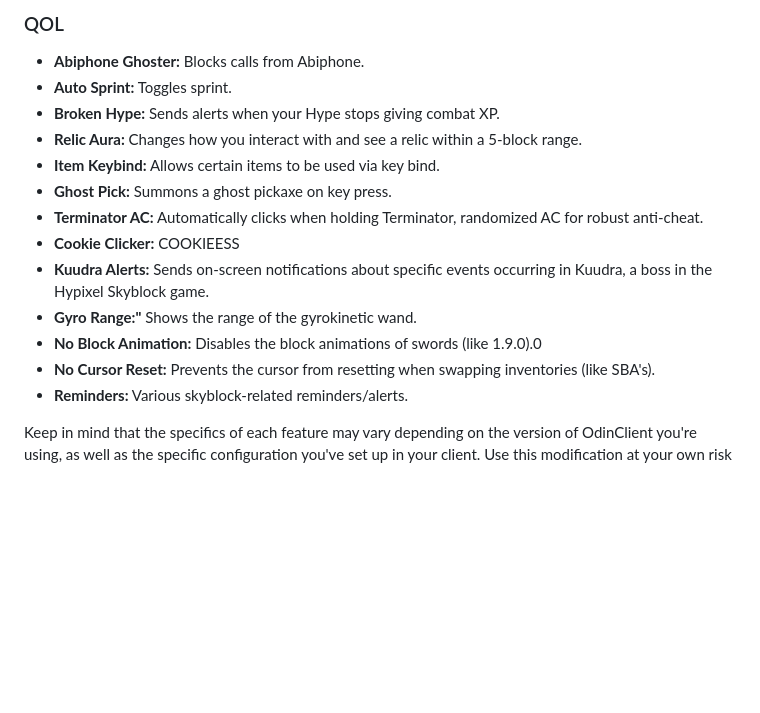
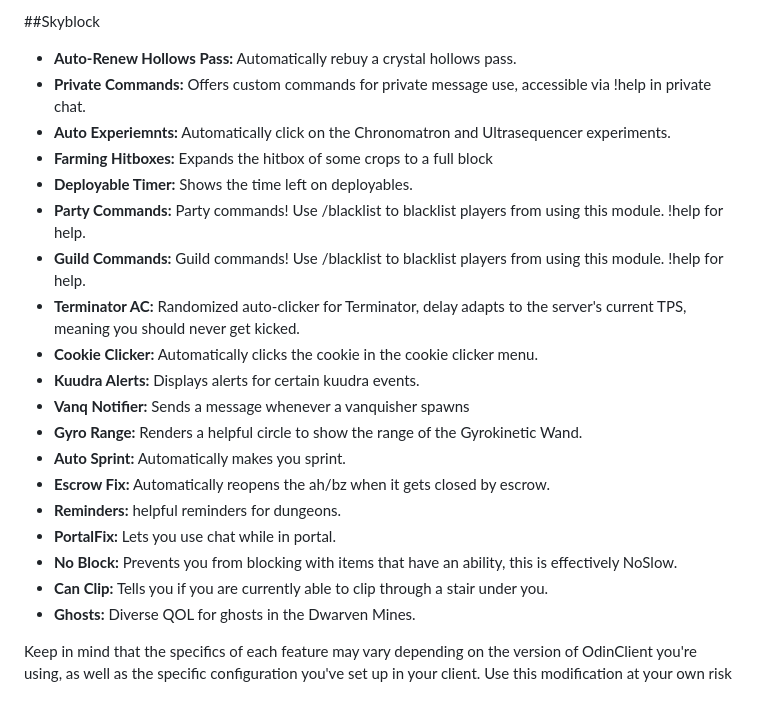
Before and after one commit to odtheking/Odin, a Markdown page: README.md, the part around the change printed below. Drawn GitHub-style; blank space fills up the shorter version.

```diff
--- a/README.md
+++ b/README.md
@@ -46,18 +63,26 @@ OdinClient is a comprehensive Forge mod for Hypixel Skyblock, offering a range o
 
-### QOL
-- **Abiphone Ghoster:** Blocks calls from Abiphone.
-- **Auto Sprint:** Toggles sprint.
-- **Broken Hype:** Sends alerts when your Hype stops giving combat XP.
-- **Relic Aura:** Changes how you interact with and see a relic within a 5-block range.
-- **Item Keybind:** Allows certain items to be used via key bind.
-- **Ghost Pick:** Summons a ghost pickaxe on key press.
-- **Terminator AC:** Automatically clicks when holding Terminator, randomized AC for robust anti-cheat.
-- **Cookie Clicker:** COOKIEESS
-- **Kuudra Alerts:** Sends on-screen notifications about specific events occurring in Kuudra, a boss in the Hypixel Skyblock game.
-- **Gyro Range:"** Shows the range of the gyrokinetic wand.
-- **No Block Animation:** Disables the block animations of swords (like 1.9.0).0
-- **No Cursor Reset:** Prevents the cursor from resetting when swapping inventories (like SBA's).
-- **Reminders:** Various skyblock-related reminders/alerts.
+##Skyblock
+- **Auto-Renew Hollows Pass:** Automatically rebuy a crystal hollows pass.
+- **Private Commands:** Offers custom commands for private message use, accessible via !help in private chat.
+- **Auto Experiemnts:** Automatically click on the Chronomatron and Ultrasequencer experiments.
+- **Farming Hitboxes:** Expands the hitbox of some crops to a full block
+- **Deployable Timer:** Shows the time left on deployables.
+- **Party Commands:** Party commands! Use /blacklist to blacklist players from using this module. !help for help.
+- **Guild Commands:** Guild commands! Use /blacklist to blacklist players from using this module. !help for help.
+- **Terminator AC:** Randomized auto-clicker for Terminator, delay adapts to the server's current TPS, meaning you should never get kicked.
+- **Cookie Clicker:** Automatically clicks the cookie in the cookie clicker menu.
+- **Kuudra Alerts:** Displays alerts for certain kuudra events.
+- **Vanq Notifier:** Sends a message whenever a vanquisher spawns
+- **Gyro Range:** Renders a helpful circle to show the range of the Gyrokinetic Wand.
+- **Auto Sprint:** Automatically makes you sprint.
+- **Escrow Fix:** Automatically reopens the ah/bz when it gets closed by escrow.
+- **Reminders:** helpful reminders for dungeons.
+- **PortalFix:** Lets you use chat while in portal.
+- **No Block:** Prevents you from blocking with items that have an ability, this is effectively NoSlow.
+- **Can Clip:** Tells you if you are currently able to clip through a stair under you.
+- **Ghosts:** Diverse QOL for ghosts in the Dwarven Mines.
+
+
 
 Keep in mind that the specifics of each feature may vary depending on the version of OdinClient you're using, as well as the specific configuration you've set up in your client.
 Use this modification at your own risk
```
Also changed, not shown: other parts of README.md (+50 -33 lines).
